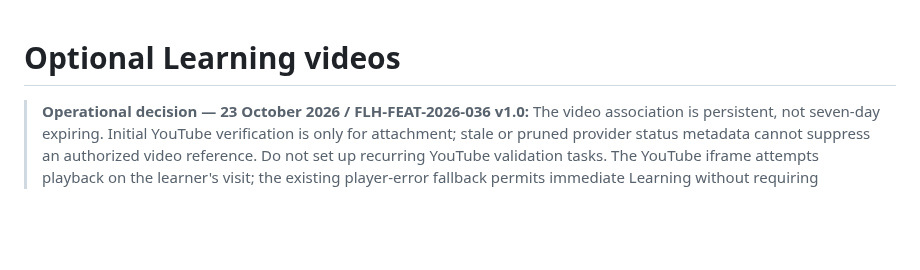
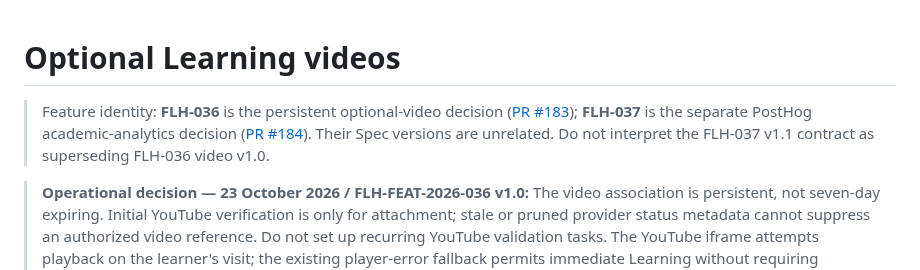
Before and after one commit to FadiAboAlward/family-learning-hub, a Markdown page: docs/optional-learning-videos.md, the part around the change. Rendered like a GitHub page; blank space fills up the shorter version.

Commit message:
docs: align current SOP references and preserve historical feature pins

```diff
--- a/docs/optional-learning-videos.md
+++ b/docs/optional-learning-videos.md
@@ -1,4 +1,6 @@
 # Optional Learning videos
+
+> Feature identity: **FLH-036** is the persistent optional-video decision ([PR #183](https://github.com/FadiAboAlward/family-learning-hub/pull/183)); **FLH-037** is the separate PostHog academic-analytics decision ([PR #184](https://github.com/FadiAboAlward/family-learning-hub/pull/184)). Their Spec versions are unrelated. Do not interpret the FLH-037 v1.1 contract as superseding FLH-036 video v1.0.
 
 > **Operational decision — 23 October 2026 / FLH-FEAT-2026-036 v1.0:** The video association is persistent, not seven-day expiring. Initial YouTube verification is only for attachment; stale or pruned provider status metadata cannot suppress an authorized video reference. Do not set up recurring YouTube validation tasks. The YouTube iframe attempts playback on the learner's visit; the existing player-error fallback permits immediate Learning without requiring watching. The separate 29-day purge of cached YouTube API metadata remains for provider data-retention compliance and never deletes the parent-authored video association. Preserve exact learner/version/program authorization and Exam independence. See [FLH-036 Spec](https://docs.google.com/document/d/1t5mbzIiAdlCP8w1eZ6Y059h51oo_uI_8Qo1WELXMT78/edit).
 
```
